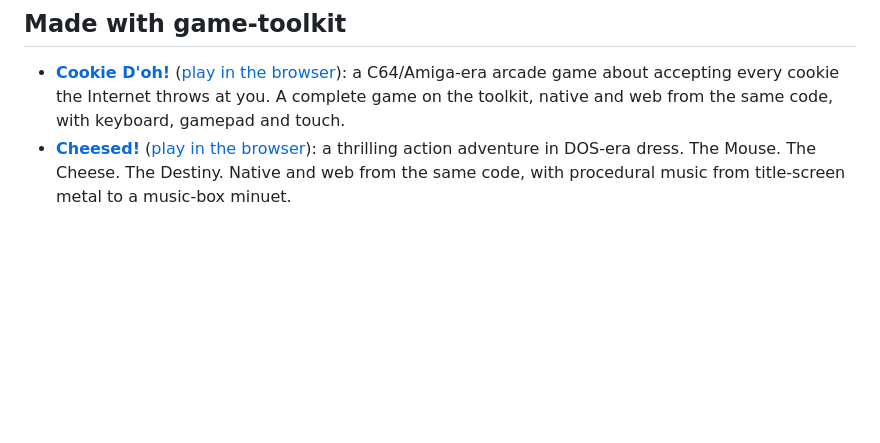
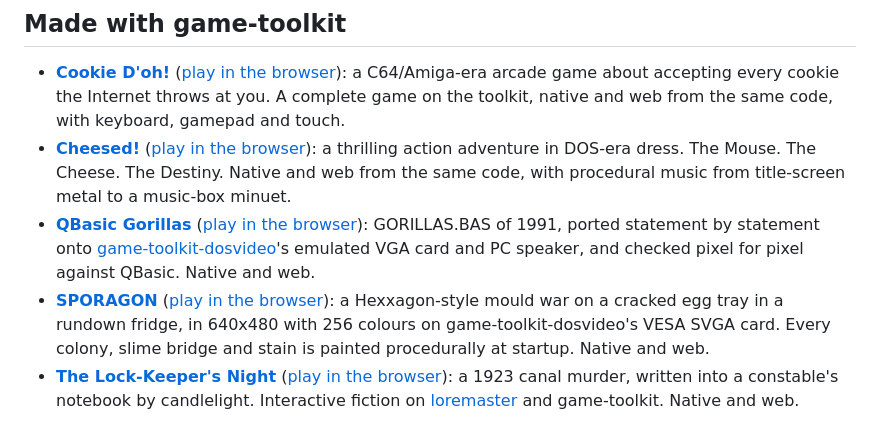
Before and after one commit to sunsided/game-toolkit, a Markdown page: README.md, the part around the change. Rendered like a GitHub page; blank space fills up the shorter version.

Commit message:
List QBasic Gorillas, SPORAGON and The Lock-Keeper's Night as games made with it
Each links its repository and its page on games.markusmayer.dev.

```diff
--- a/README.md
+++ b/README.md
@@ -522,5 +522,16 @@ Licensed under the European Union Public Licence v. 1.2 (EUPL-1.2). See
 - [**Cheesed!**](https://github.com/sunsided/cheesed) ([play in the browser](https://sunsided.github.io/cheesed/)):
   a thrilling action adventure in DOS-era dress. The Mouse. The Cheese. The Destiny. Native and
   web from the same code, with procedural music from title-screen metal to a music-box minuet.
+- [**QBasic Gorillas**](https://github.com/sunsided/gorillas.rs) ([play in the browser](https://games.markusmayer.dev/gorillas/)):
+  GORILLAS.BAS of 1991, ported statement by statement onto
+  [game-toolkit-dosvideo](https://github.com/sunsided/game-toolkit-dosvideo)'s emulated VGA card
+  and PC speaker, and checked pixel for pixel against QBasic. Native and web.
+- [**SPORAGON**](https://github.com/sunsided/sporagon) ([play in the browser](https://games.markusmayer.dev/sporagon/)):
+  a Hexxagon-style mould war on a cracked egg tray in a rundown fridge, in 640x480 with 256
+  colours on game-toolkit-dosvideo's VESA SVGA card. Every colony, slime bridge and stain is
+  painted procedurally at startup. Native and web.
+- [**The Lock-Keeper's Night**](https://github.com/sunsided/lock-keeper) ([play in the browser](https://games.markusmayer.dev/lock-keeper/)):
+  a 1923 canal murder, written into a constable's notebook by candlelight. Interactive fiction
+  on [loremaster](https://github.com/sunsided/loremaster) and game-toolkit. Native and web.
 
 [synthie]: https://github.com/sunsided/synth
```
